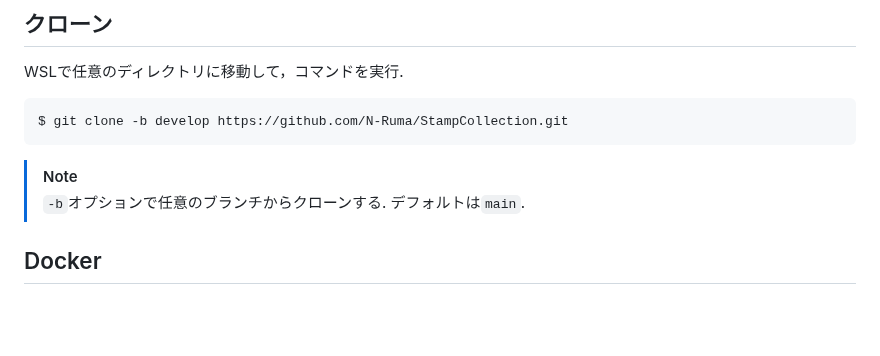
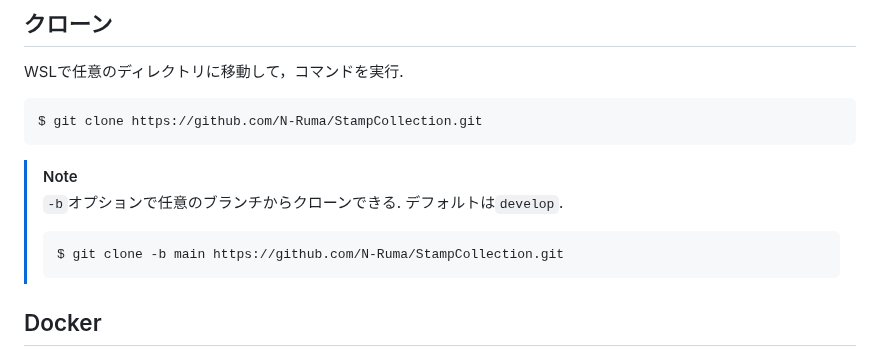
Before and after one commit to N-Ruma/StampCollection, a Markdown page: README.md, the part around the change. GitHub-like rendering; blank space fills up the shorter version.

````diff
--- a/README.md
+++ b/README.md
@@ -23,10 +23,13 @@
 ## クローン
 WSLで任意のディレクトリに移動して，コマンドを実行.
 ```
-$ git clone -b develop https://github.com/N-Ruma/StampCollection.git
+$ git clone https://github.com/N-Ruma/StampCollection.git
 ```
 > [!NOTE]
-> `-b`オプションで任意のブランチからクローンする. デフォルトは`main`.
+> `-b`オプションで任意のブランチからクローンできる. デフォルトは`develop`.
+> ```
+> $ git clone -b main https://github.com/N-Ruma/StampCollection.git
+> ```
 
 ## Docker
 vscodeでwslを開き，"フォルダを開く"から, `StampCollection/`を選択. (`.git/`があるところ.) <br>
````
